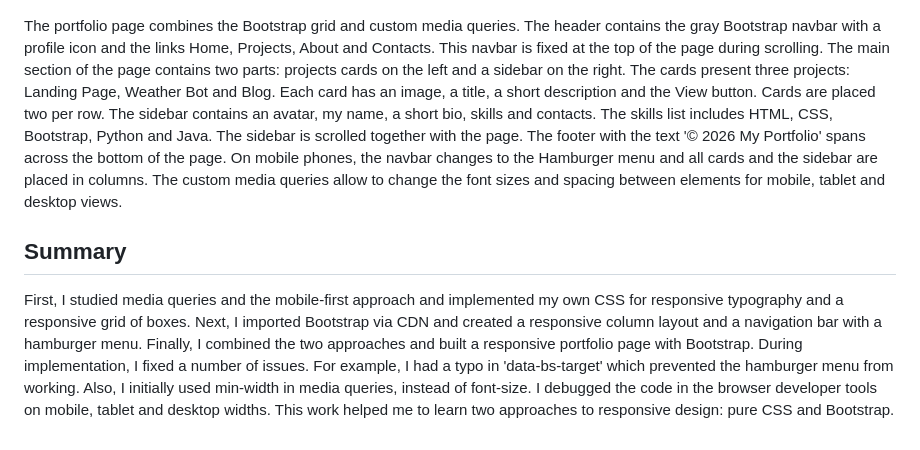
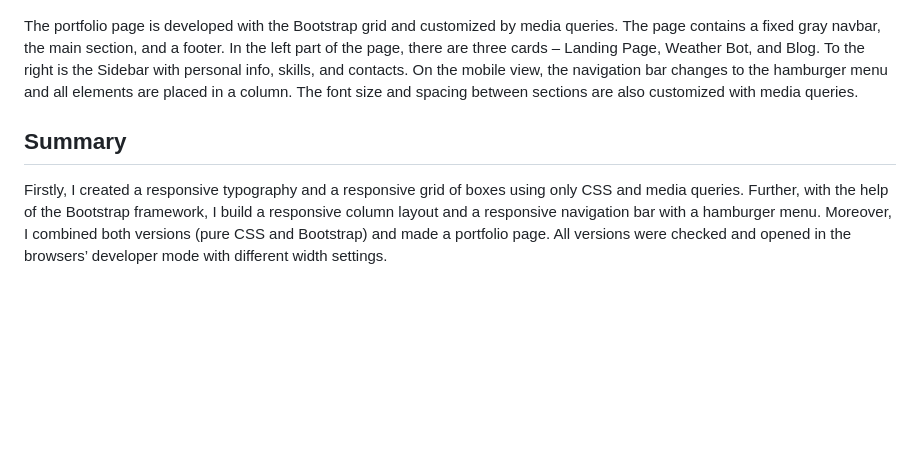
Before and after one commit to anommanager/web-assignment3, a Markdown page: README.md, the part around the change. GitHub-like rendering; blank space fills up the shorter version.

Commit message:
chore: replace the text in README.md

```diff
--- a/README.md
+++ b/README.md
@@ -74,8 +74,8 @@ The navigation bar is built with Bootstrap components. It has a light background
 
 ![Task 4 bottom](screenshots/screenshot12.png)
 
-The portfolio page combines the Bootstrap grid and custom media queries. The header contains the gray Bootstrap navbar with a profile icon and the links Home, Projects, About and Contacts. This navbar is fixed at the top of the page during scrolling. The main section of the page contains two parts: projects cards on the left and a sidebar on the right. The cards present three projects: Landing Page, Weather Bot and Blog. Each card has an image, a title, a short description and the View button. Cards are placed two per row. The sidebar contains an avatar, my name, a short bio, skills and contacts. The skills list includes HTML, CSS, Bootstrap, Python and Java. The sidebar is scrolled together with the page. The footer with the text '© 2026 My Portfolio' spans across the bottom of the page. On mobile phones, the navbar changes to the Hamburger menu and all cards and the sidebar are placed in columns. The custom media queries allow to change the font sizes and spacing between elements for mobile, tablet and desktop views.
+The portfolio page is developed with the Bootstrap grid and customized by media queries. The page contains a fixed gray navbar, the main section, and a footer. In the left part of the page, there are three cards – Landing Page, Weather Bot, and Blog. To the right is the Sidebar with personal info, skills, and contacts. On the mobile view, the navigation bar changes to the hamburger menu and all elements are placed in a column. The font size and spacing between sections are also customized with media queries.
 
 ## Summary
 
-First, I studied media queries and the mobile-first approach and implemented my own CSS for responsive typography and a responsive grid of boxes. Next, I imported Bootstrap via CDN and created a responsive column layout and a navigation bar with a hamburger menu. Finally, I combined the two approaches and built a responsive portfolio page with Bootstrap. During implementation, I fixed a number of issues. For example, I had a typo in 'data-bs-target' which prevented the hamburger menu from working. Also, I initially used min-width in media queries, instead of font-size. I debugged the code in the browser developer tools on mobile, tablet and desktop widths. This work helped me to learn two approaches to responsive design: pure CSS and Bootstrap.
+Firstly, I created a responsive typography and a responsive grid of boxes using only CSS and media queries. Further, with the help of the Bootstrap framework, I build a responsive column layout and a responsive navigation bar with a hamburger menu. Moreover, I combined both versions (pure CSS and Bootstrap) and made a portfolio page. All versions were checked and opened in the browsers’ developer mode with different width settings.
```
